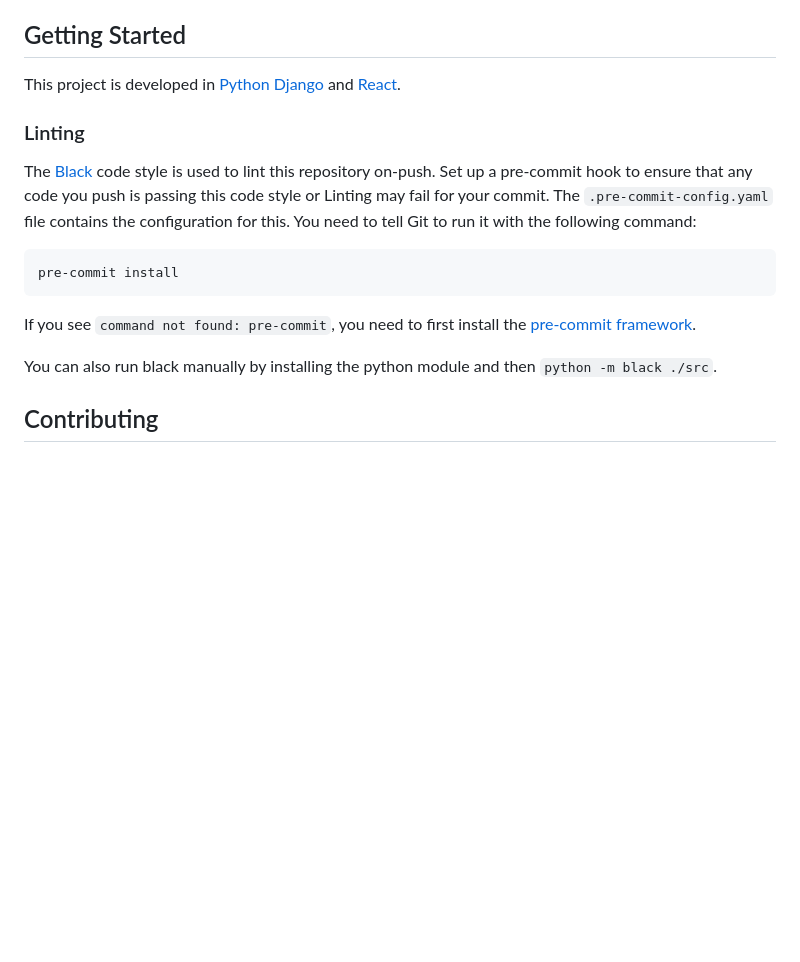
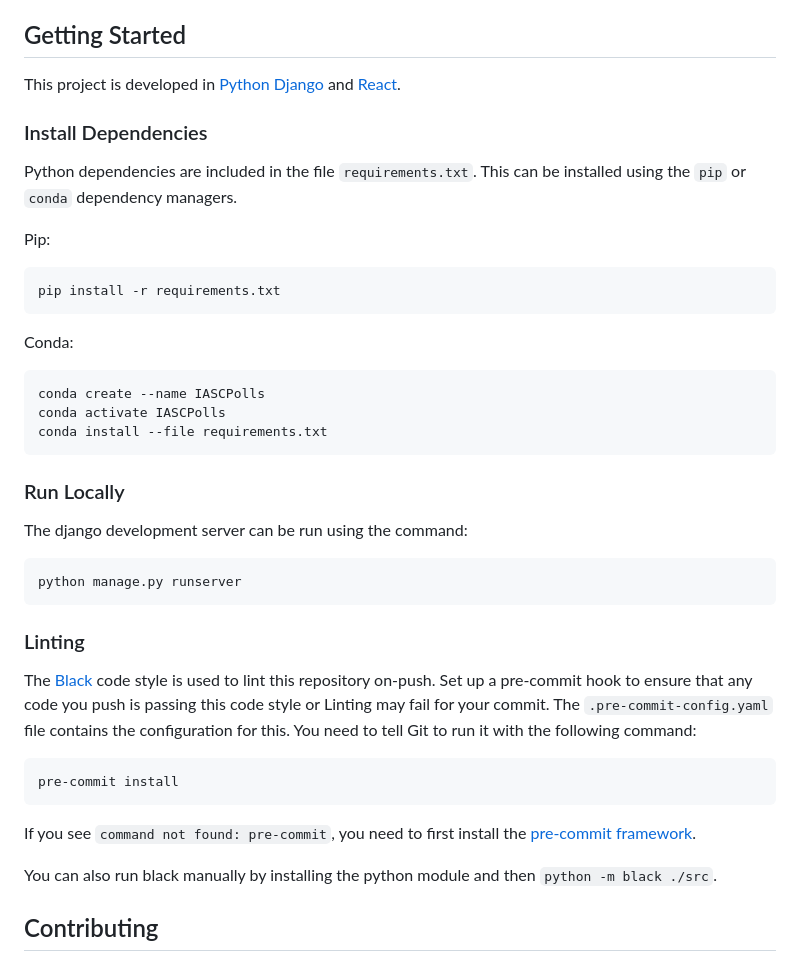
Before and after one commit to DurhamARC/IASCPolls, a Markdown page: README.md, the part around the change printed below. GitHub-like rendering; blank space fills up the shorter version.

Commit message:
Update README.md with dependency and development server information

````diff
--- a/README.md
+++ b/README.md
@@ -39,6 +39,30 @@ were encountered; tailored architecture is needed.
 This project is developed in [Python Django](https://www.djangoproject.com/) and
 [React](https://reactjs.org/).
 
+### Install Dependencies
+
+Python dependencies are included in the file `requirements.txt`. This can be installed using the `pip` or `conda` dependency managers.
+
+Pip:
+```
+pip install -r requirements.txt
+```
+
+Conda:
+```
+conda create --name IASCPolls
+conda activate IASCPolls
+conda install --file requirements.txt
+```
+
+### Run Locally
+
+The django development server can be run using the command:
+
+```
+python manage.py runserver
+```
+
 ### Linting
 
 The [Black](https://github.com/psf/black) code style is used to lint this
````
Also changed, not shown: other parts of README.md (+0 -2 lines).
